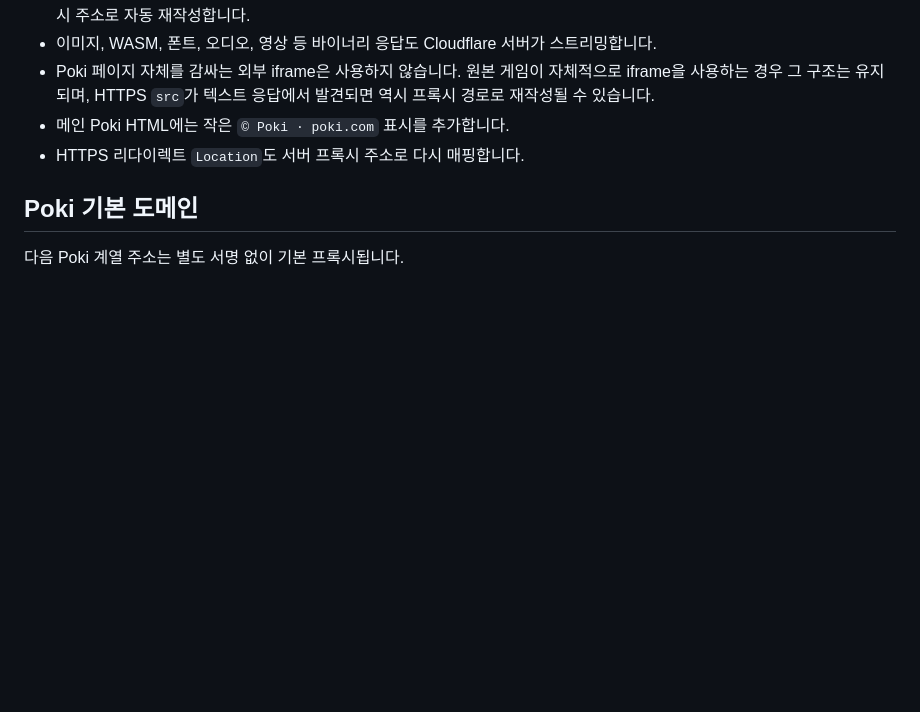
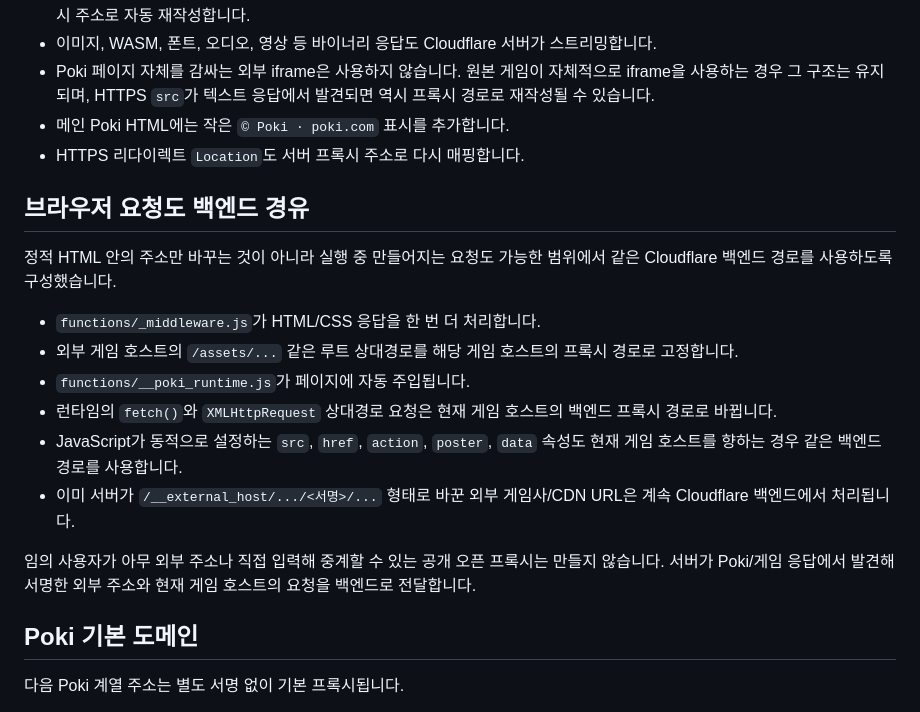
Before and after one commit to KKomaProgrammer/poki-school, a Markdown page: README.md, the part around the change. Drawn GitHub-style; blank space fills up the shorter version.

Commit message:
Document backend routing for runtime requests

```diff
--- a/README.md
+++ b/README.md
@@ -11,6 +11,19 @@ Cloudflare Pages Functions에서 Poki와 게임 실행에 필요한 외부 게
 - Poki 페이지 자체를 감싸는 외부 iframe은 사용하지 않습니다. 원본 게임이 자체적으로 iframe을 사용하는 경우 그 구조는 유지되며, HTTPS `src`가 텍스트 응답에서 발견되면 역시 프록시 경로로 재작성될 수 있습니다.
 - 메인 Poki HTML에는 작은 `© Poki · poki.com` 표시를 추가합니다.
 - HTTPS 리다이렉트 `Location`도 서버 프록시 주소로 다시 매핑합니다.
+
+## 브라우저 요청도 백엔드 경유
+
+정적 HTML 안의 주소만 바꾸는 것이 아니라 실행 중 만들어지는 요청도 가능한 범위에서 같은 Cloudflare 백엔드 경로를 사용하도록 구성했습니다.
+
+- `functions/_middleware.js`가 HTML/CSS 응답을 한 번 더 처리합니다.
+- 외부 게임 호스트의 `/assets/...` 같은 루트 상대경로를 해당 게임 호스트의 프록시 경로로 고정합니다.
+- `functions/__poki_runtime.js`가 페이지에 자동 주입됩니다.
+- 런타임의 `fetch()`와 `XMLHttpRequest` 상대경로 요청은 현재 게임 호스트의 백엔드 프록시 경로로 바뀝니다.
+- JavaScript가 동적으로 설정하는 `src`, `href`, `action`, `poster`, `data` 속성도 현재 게임 호스트를 향하는 경우 같은 백엔드 경로를 사용합니다.
+- 이미 서버가 `/__external_host/.../<서명>/...` 형태로 바꾼 외부 게임사/CDN URL은 계속 Cloudflare 백엔드에서 처리됩니다.
+
+임의 사용자가 아무 외부 주소나 직접 입력해 중계할 수 있는 공개 오픈 프록시는 만들지 않습니다. 서버가 Poki/게임 응답에서 발견해 서명한 외부 주소와 현재 게임 호스트의 요청을 백엔드로 전달합니다.
 
 ## Poki 기본 도메인
 
```
